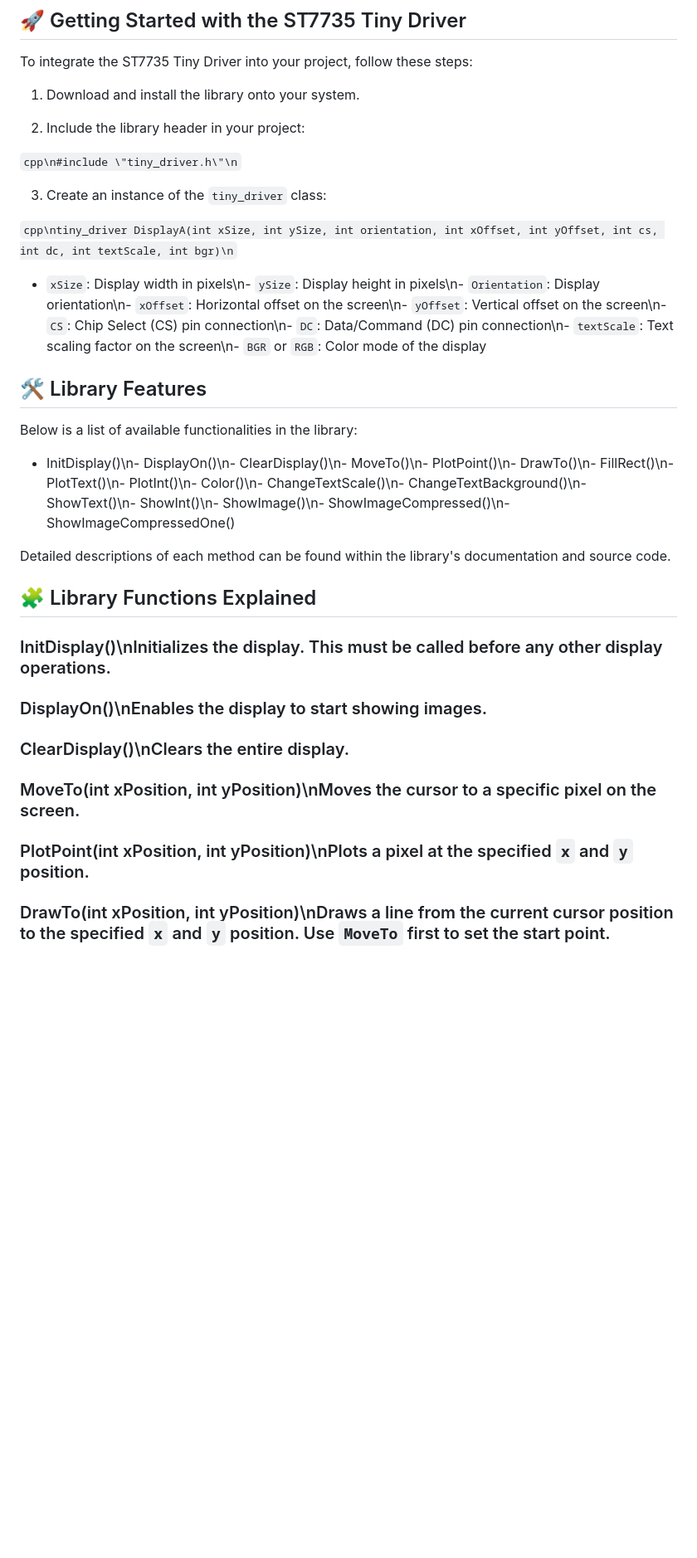
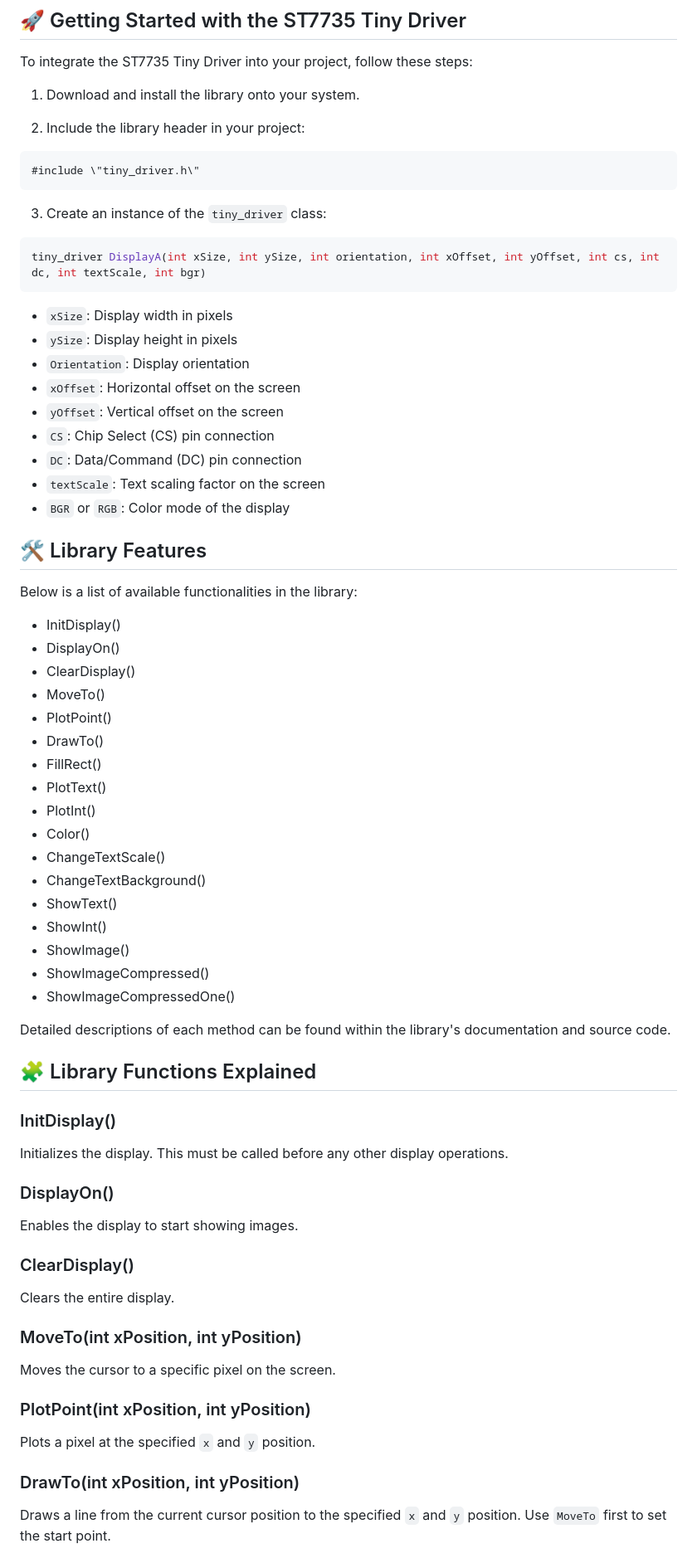
Before and after one commit to shiroichiheisen/Tiny-Tft-Lcd-Driver-Attiny-Arduino, a Markdown page: README.md, the part around one of its changes. Shown at 83% size. Rendered like a GitHub page; blank space fills up the shorter version.

````diff
--- a/README.md
+++ b/README.md
@@ -10,33 +10,67 @@ To integrate the ST7735 Tiny Driver into your project, follow these steps:
 
 2. Include the library header in your project:
 
-```cpp\n#include \"tiny_driver.h\"\n```
+```cpp
+#include \"tiny_driver.h\"
+```
 
 3. Create an instance of the `tiny_driver` class:
 
-```cpp\ntiny_driver DisplayA(int xSize, int ySize, int orientation, int xOffset, int yOffset, int cs, int dc, int textScale, int bgr)\n```
+```cpp
+tiny_driver DisplayA(int xSize, int ySize, int orientation, int xOffset, int yOffset, int cs, int dc, int textScale, int bgr)
+```
 
-- `xSize`: Display width in pixels\n- `ySize`: Display height in pixels\n- `Orientation`: Display orientation\n- `xOffset`: Horizontal offset on the screen\n- `yOffset`: Vertical offset on the screen\n- `CS`: Chip Select (CS) pin connection\n- `DC`: Data/Command (DC) pin connection\n- `textScale`: Text scaling factor on the screen\n- `BGR` or `RGB`: Color mode of the display
+- `xSize`: Display width in pixels
+- `ySize`: Display height in pixels
+- `Orientation`: Display orientation
+- `xOffset`: Horizontal offset on the screen
+- `yOffset`: Vertical offset on the screen
+- `CS`: Chip Select (CS) pin connection
+- `DC`: Data/Command (DC) pin connection
+- `textScale`: Text scaling factor on the screen
+- `BGR` or `RGB`: Color mode of the display
 
 ## 🛠️ Library Features
 
 Below is a list of available functionalities in the library:
 
-- InitDisplay()\n- DisplayOn()\n- ClearDisplay()\n- MoveTo()\n- PlotPoint()\n- DrawTo()\n- FillRect()\n- PlotText()\n- PlotInt()\n- Color()\n- ChangeTextScale()\n- ChangeTextBackground()\n- ShowText()\n- ShowInt()\n- ShowImage()\n- ShowImageCompressed()\n- ShowImageCompressedOne()
+- InitDisplay()
+- DisplayOn()
+- ClearDisplay()
+- MoveTo()
+- PlotPoint()
+- DrawTo()
+- FillRect()
+- PlotText()
+- PlotInt()
+- Color()
+- ChangeTextScale()
+- ChangeTextBackground()
+- ShowText()
+- ShowInt()
+- ShowImage()
+- ShowImageCompressed()
+- ShowImageCompressedOne()
 
 Detailed descriptions of each method can be found within the library's documentation and source code.
 
 ## 🧩 Library Functions Explained
 
-### InitDisplay()\nInitializes the display. This must be called before any other display operations.
+### InitDisplay()
+Initializes the display. This must be called before any other display operations.
 
-### DisplayOn()\nEnables the display to start showing images.
+### DisplayOn()
+Enables the display to start showing images.
 
-### ClearDisplay()\nClears the entire display.
+### ClearDisplay()
+Clears the entire display.
 
-### MoveTo(int xPosition, int yPosition)\nMoves the cursor to a specific pixel on the screen.
+### MoveTo(int xPosition, int yPosition)
+Moves the cursor to a specific pixel on the screen.
 
-### PlotPoint(int xPosition, int yPosition)\nPlots a pixel at the specified `x` and `y` position.
+### PlotPoint(int xPosition, int yPosition)
+Plots a pixel at the specified `x` and `y` position.
 
-### DrawTo(int xPosition, int yPosition)\nDraws a line from the current cursor position to the specified `x` and `y` position. Use `MoveTo` first to set the start point.
+### DrawTo(int xPosition, int yPosition)
+Draws a line from the current cursor position to the specified `x` and `y` position. Use `MoveTo` first to set the start point.
 
````
Also changed, not shown: other parts of README.md (+30 -13 lines).
